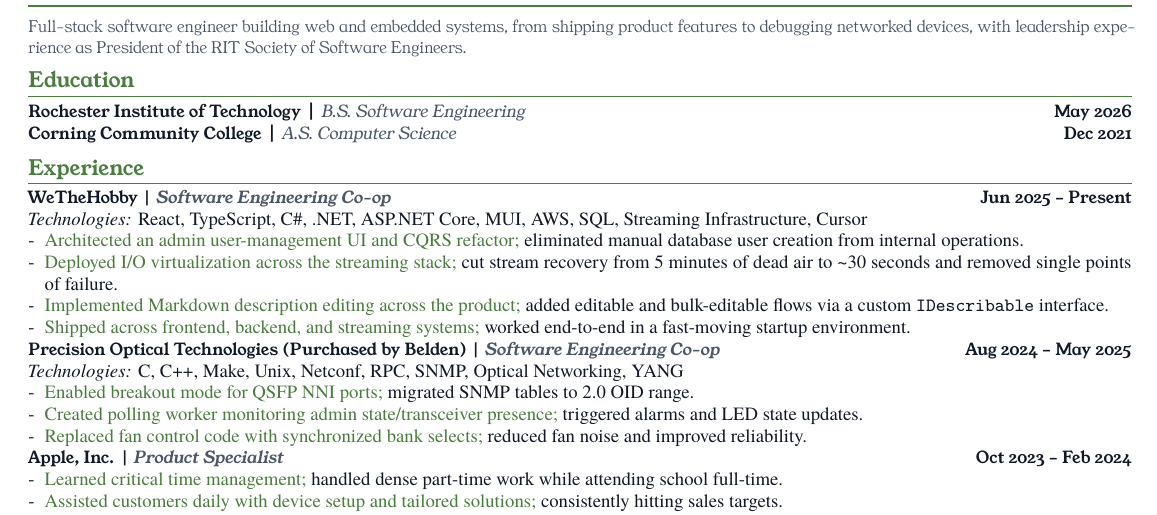
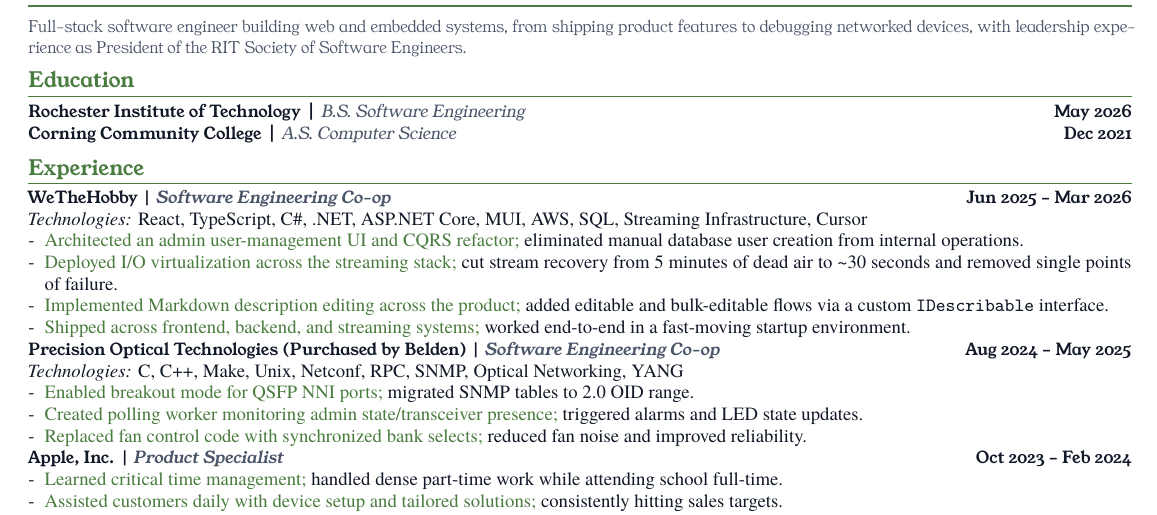
Before and after one commit to jjalangtry/resume, a LaTeX CV (latex/resume.tex): part of the page, cut so that both start at the same text. Compiled offline with XeLaTeX; a missing font is replaced by an installed copy or a similar font.

Commit message:
resume: end WeTheHobby position Mar 2026
Co-Authored-By: Claude Sonnet 4.6 <noreply@anthropic.com>

```diff
--- a/latex/resume.tex
+++ b/latex/resume.tex
@@ -107,7 +107,7 @@
 {\youngserif\bfseries Corning Community College} \Meta{A.S. Computer Science} \hfill \Date{Dec 2021}
 
 \ResumeSection{Experience}
-{\Role{WeTheHobby \Meta{Software Engineering Co-op}}} \hfill \Date{Jun 2025 -- Present} \\
+{\Role{WeTheHobby \Meta{Software Engineering Co-op}}} \hfill \Date{Jun 2025 -- Mar 2026} \\
 \Tech{React, TypeScript, C\#, .NET, ASP.NET Core, MUI, AWS, SQL, Streaming Infrastructure, Cursor}
 \begin{itemize}
   \item \Action{Architected an admin user-management UI and CQRS refactor;} \Narrative{eliminated manual database user creation from internal operations.}
```
